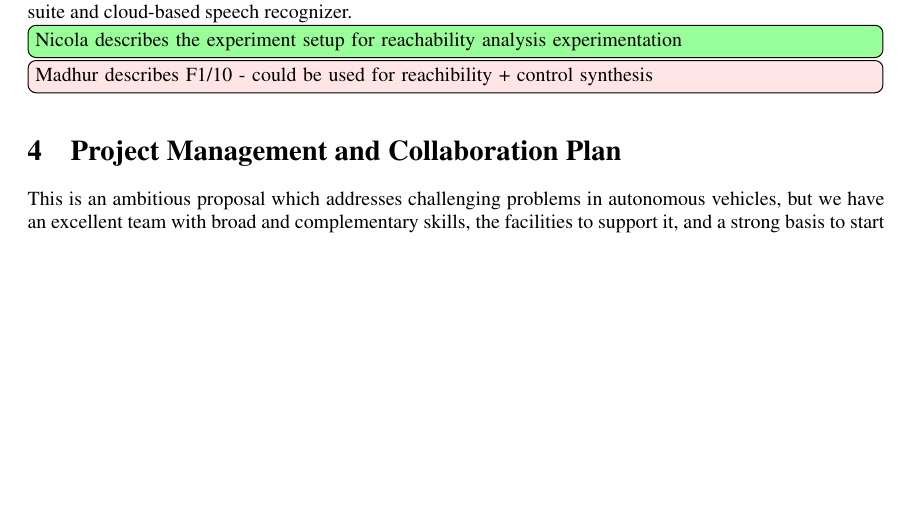
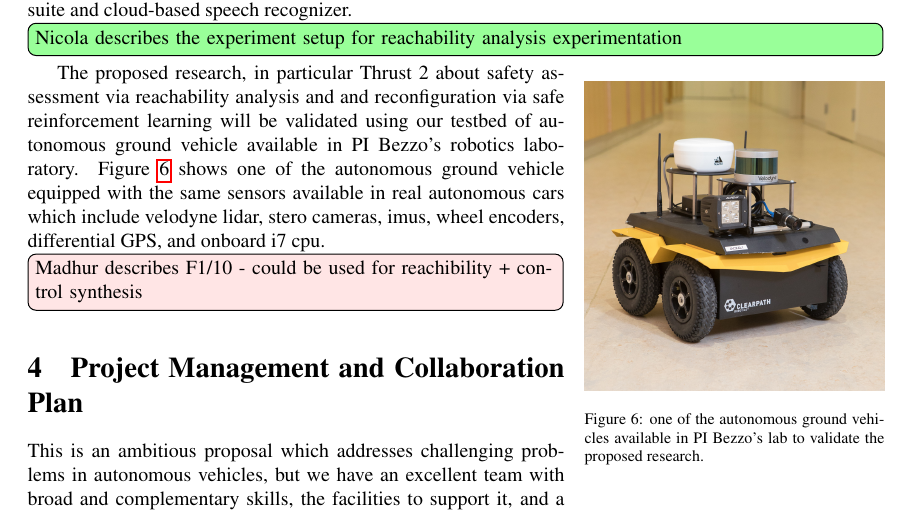
Before and after one commit to linklab-uva/cps-humanizing-autonomy, a LaTeX document (main.tex, which reads experiment.tex): part of page 19 of 30, cut so that both start at the same text, the shorter picture padded with empty space. Compiled offline with pdfLaTeX.

Commit message:
changes to experiments section

```diff
--- a/experiment.tex
+++ b/experiment.tex
@@ -24,4 +26,16 @@ The ``human monitoring and sensing'' block in Figure~\ref{fig:testbed} encloses
 
 
 \nicola{Nicola describes the experiment setup for reachability analysis experimentation}
+
+\begin{wrapfigure}{R}{0.35\linewidth}
+\vspace{-5pt}
+\centering
+\includegraphics[width = \linewidth ]{figures/jackal_2.jpg}
+\caption{one of the autonomous ground vehicles available in PI Bezzo's lab to validate the proposed research.}
+\vspace{-5pt}
+\label{fig:jackal}\end{wrapfigure}
+The proposed research, in particular Thrust 2 about safety assessment via reachability analysis and and reconfiguration via safe reinforcement learning will be validated using our testbed of autonomous ground vehicle available in PI Bezzo's robotics laboratory. Figure~\ref{fig:jackal} shows one of the autonomous ground vehicle equipped with the same sensors available in real autonomous cars which include velodyne lidar, stero cameras, imus, wheel encoders, differential GPS, and onboard i7 cpu.
+
+
+
 \madhur{Madhur describes F1/10 - could be used for reachibility + control synthesis}
```
Also changed, not shown: figures/jackal.jpg (added), figures/jackal_2.jpg (added), experiment.tex (2 more changed lines), 1 other file.
